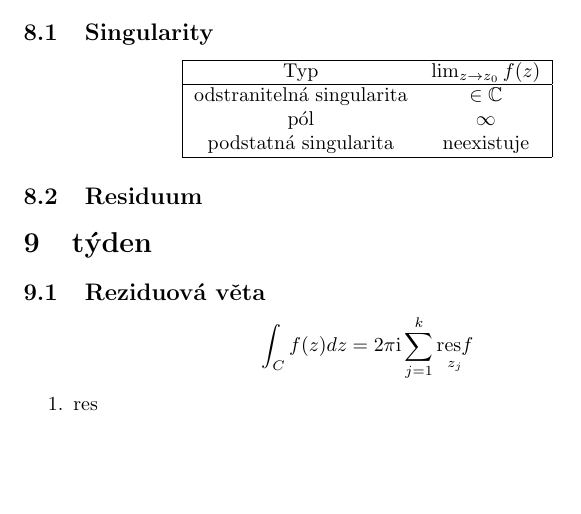
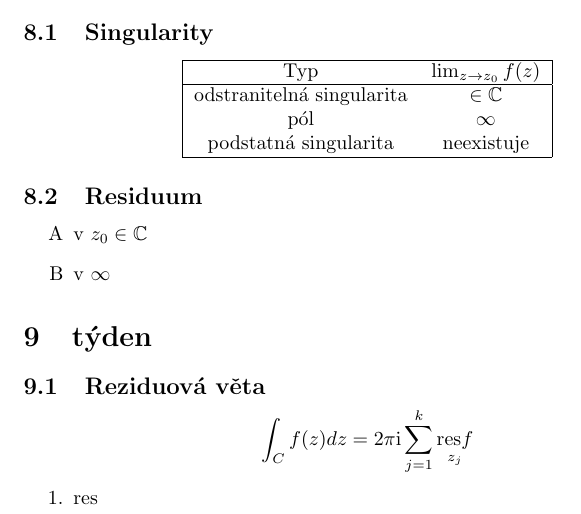
Before and after one commit to mirasira/Complex-analysis, a LaTeX document (complex analisis.tex): part of page 10 of 10, cut so that both start at the same text, the shorter picture padded with empty space. Compiled offline with pdfLaTeX.

Commit message:
residuum

```diff
--- a/complex analisis.tex
+++ b/complex analisis.tex
@@ -320,6 +320,11 @@
             \end{center}
         \subsection{Residuum}
 
+        \begin{enumerate}[label=\Alph*]
+            \item v $ z_0\in\mathbb{C}$
+            \item v $ \infty$
+        \end{enumerate}
+
     \section{týden}%8
     \subsection{Reziduová věta}
         \[\int_Cf(z)dz=2\pi\mi\sum_{j=1}^{k}\underset{z_j}{\res f}\]
```
Also changed, not shown: complex analisis.pdf.
